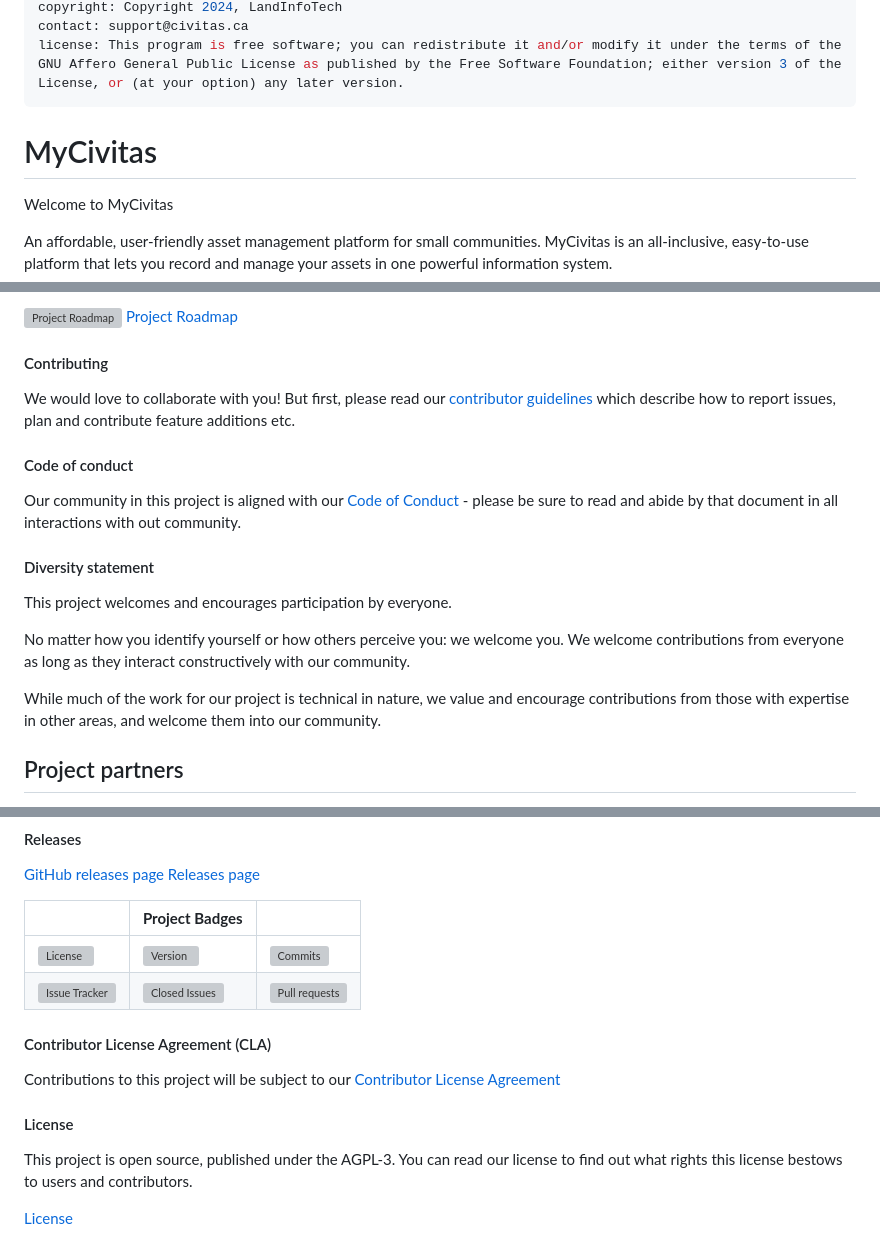
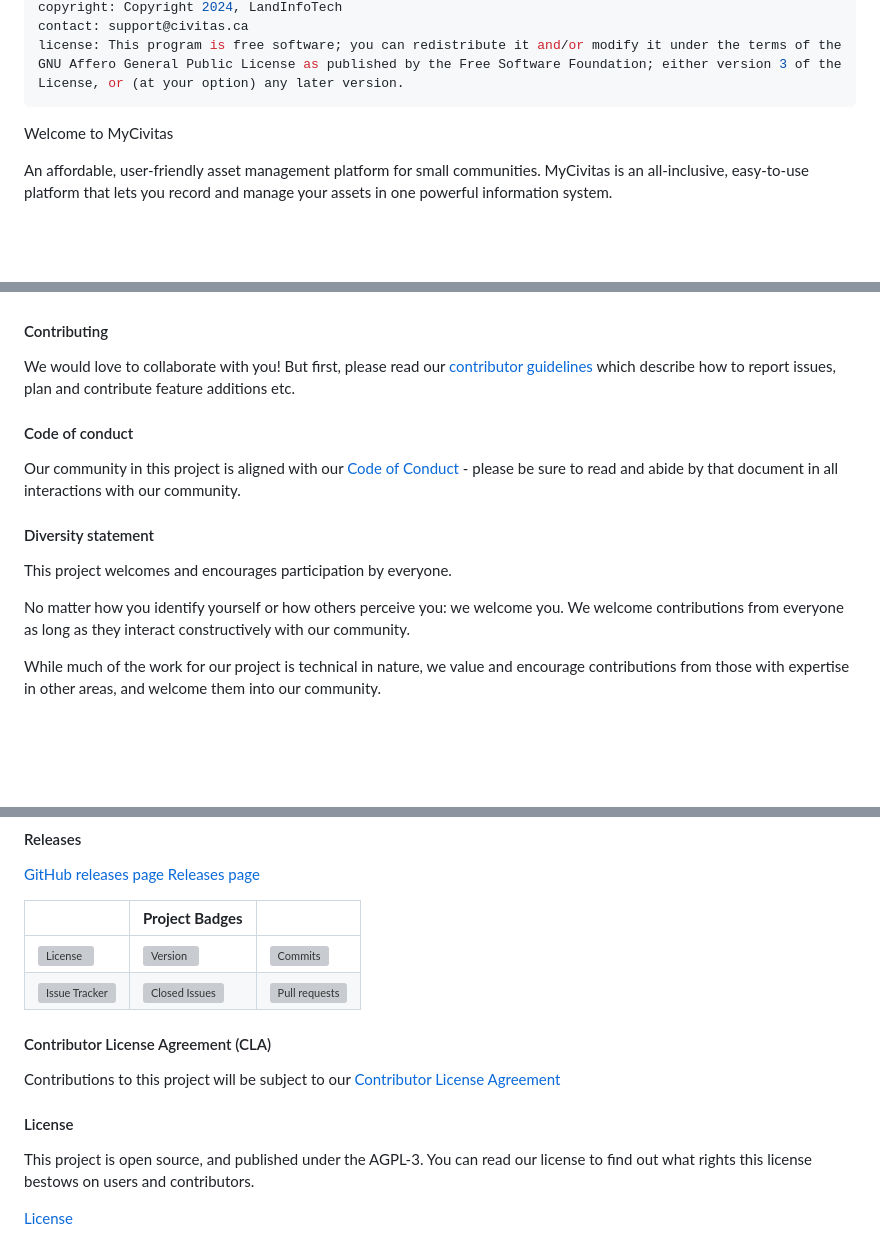
Before and after one commit to landinfotech/mycivitas, a Markdown page: docs/src/index.md, 3 parts joined by grey strips. Rendered like a GitHub page; blank space fills up the shorter version; grey boxes are pictures that could not be loaded.

```diff
--- a/docs/src/index.md
+++ b/docs/src/index.md
@@ -9,8 +9,6 @@ copyright: Copyright 2024, LandInfoTech
 contact: support@civitas.ca
 license: This program is free software; you can redistribute it and/or modify it under the terms of the GNU Affero General Public License as published by the Free Software Foundation; either version 3 of the License, or (at your option) any later version.
 ---
-
-# MyCivitas
 
 Welcome to MyCivitas
 
@@ -59,6 +87,6 @@ occur as a result of the use of this platform.
 
 ![Project Roadmap]()
-[Project Roadmap]()
+[Project Roadmap]() -->
 <!-- Either insert link to roadmap or actual roadmap (Speak to team leads) -->
 
 #### Contributing
@@ -71,7 +99,7 @@ issues, plan and contribute feature additions etc.
 
 Our community in this project is aligned with our [Code of
 Conduct](about/code-of-conduct.md) - please be sure to read and abide by that
-document in all interactions with out community.
+document in all interactions with our community.
 
 #### Diversity statement
 
@@ -85,6 +113,6 @@ While much of the work for our project is technical in nature, we value and
 encourage contributions from those with expertise in other areas, and welcome
 them into our community.
 
-## Project partners
+<!-- ## Project partners -->
 
 <!-- Insert Project Partner Logos and/or Links -->
@@ -108,8 +136,8 @@ Contributions to this project will be subject to our [Contributor License Agreem
 
 #### License
 
-This project is open source, published under the AGPL-3.
-You can read our license to find out what rights this license bestows to users and contributors.
+This project is open source, and published under the AGPL-3.
+You can read our license to find out what rights this license bestows on users and contributors.
 
 [License](about/license.md)
 
```
Also changed, not shown: other parts of docs/src/index.md (+41 -11 lines), docs/src/img/scope-1.png (added).
